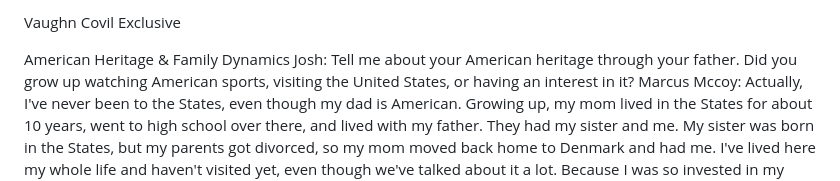
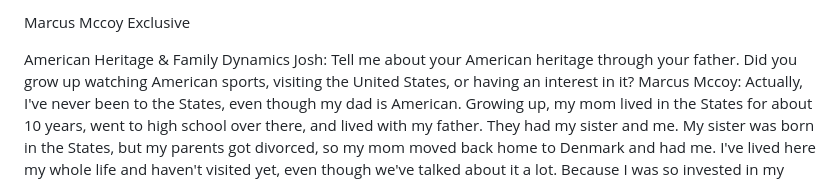
Before and after one commit to joshunkan-dev/JR-Squad-Builder, a Markdown page: articles/marcus-mccoy-exclusive.md, the part around the change. Drawn GitHub-style.

```diff
--- a/articles/marcus-mccoy-exclusive.md
+++ b/articles/marcus-mccoy-exclusive.md
@@ -1,4 +1,4 @@
-Vaughn Covil Exclusive
+Marcus Mccoy Exclusive
 
 American Heritage & Family Dynamics
 Josh: Tell me about your American heritage through your father. Did you grow up watching American sports, visiting the United States, or having an interest in it?
```
